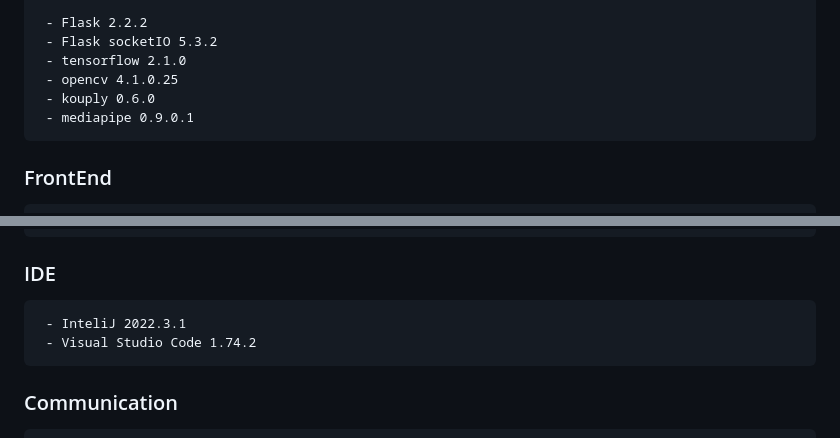
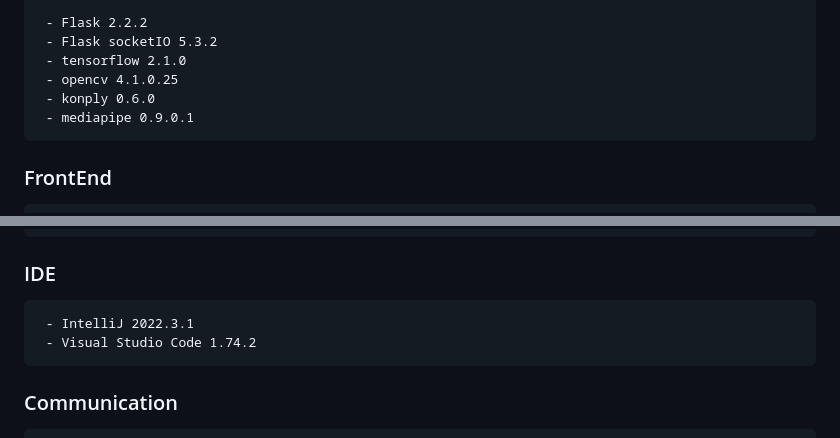
Before and after one commit to SignBridge/signbridge, a Markdown page: README.md, 2 parts joined by grey strips. Rendered like a GitHub page.

````diff
--- a/README.md
+++ b/README.md
@@ -118,7 +118,7 @@ AWS EC2
  - Flask socketIO 5.3.2
  - tensorflow 2.1.0
  - opencv 4.1.0.25
- - kouply 0.6.0
+ - konply 0.6.0
  - mediapipe 0.9.0.1
 ```
 
@@ -140,7 +140,7 @@ AWS EC2
 ### IDE
 
 ```
- - InteliJ 2022.3.1
+ - IntelliJ 2022.3.1
  - Visual Studio Code 1.74.2
 ```
 
````
Also changed, not shown: exec/README.md (+1 -1 lines).
